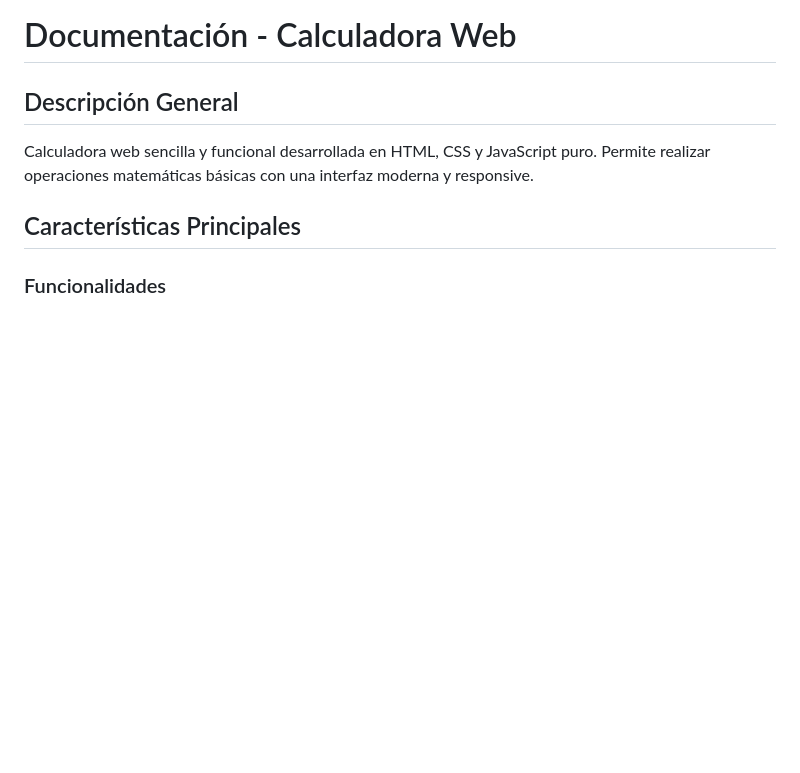
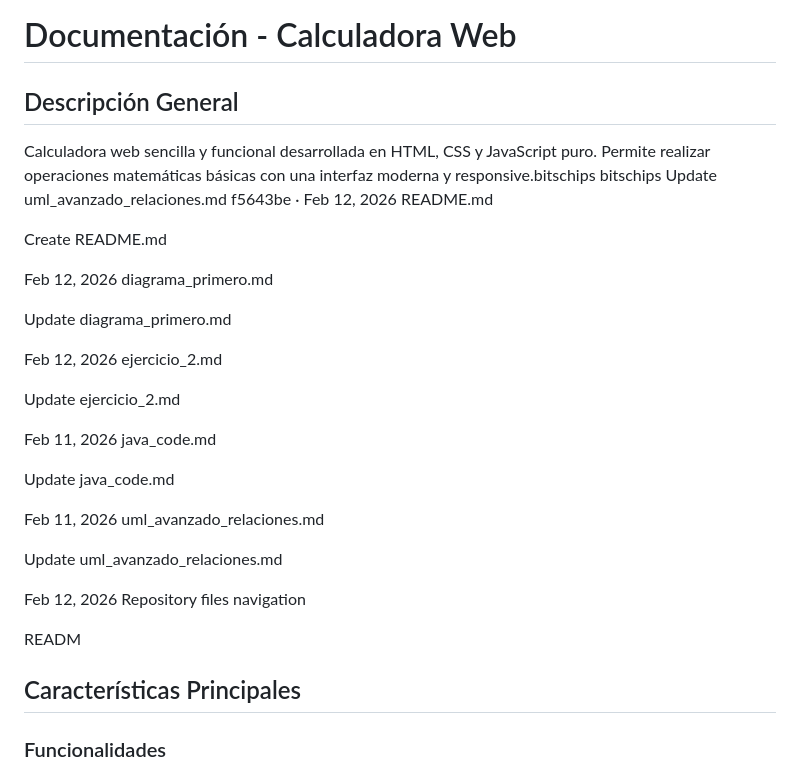
Before and after one commit to carcasmol/calculadora, a Markdown page: README.md, the part around one of its changes. Rendered like a GitHub page; blank space fills up the shorter version.

```diff
--- a/README.md
+++ b/README.md
@@ -2,7 +2,40 @@
 
 ## Descripción General
 
-Calculadora web sencilla y funcional desarrollada en HTML, CSS y JavaScript puro. Permite realizar operaciones matemáticas básicas con una interfaz moderna y responsive.
+Calculadora web sencilla y funcional desarrollada en HTML, CSS y JavaScript puro. Permite realizar operaciones matemáticas básicas con una interfaz moderna y responsive.bitschips
+bitschips
+Update uml_avanzado_relaciones.md
+f5643be
+ ·
+Feb 12, 2026
+README.md
+
+Create README.md
+
+Feb 12, 2026
+diagrama_primero.md
+
+Update diagrama_primero.md
+
+Feb 12, 2026
+ejercicio_2.md
+
+Update ejercicio_2.md
+
+Feb 11, 2026
+java_code.md
+
+Update java_code.md
+
+Feb 11, 2026
+uml_avanzado_relaciones.md
+
+Update uml_avanzado_relaciones.md
+
+Feb 12, 2026
+Repository files navigation
+
+READM
 
 ## Características Principales
 
```
Also changed, not shown: other parts of README.md (+1 -1 lines).
